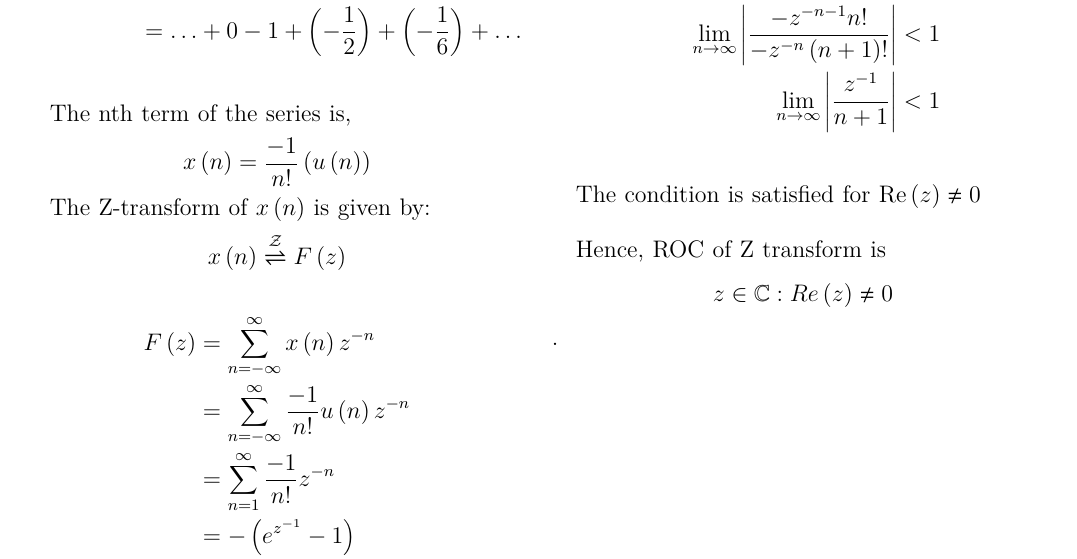
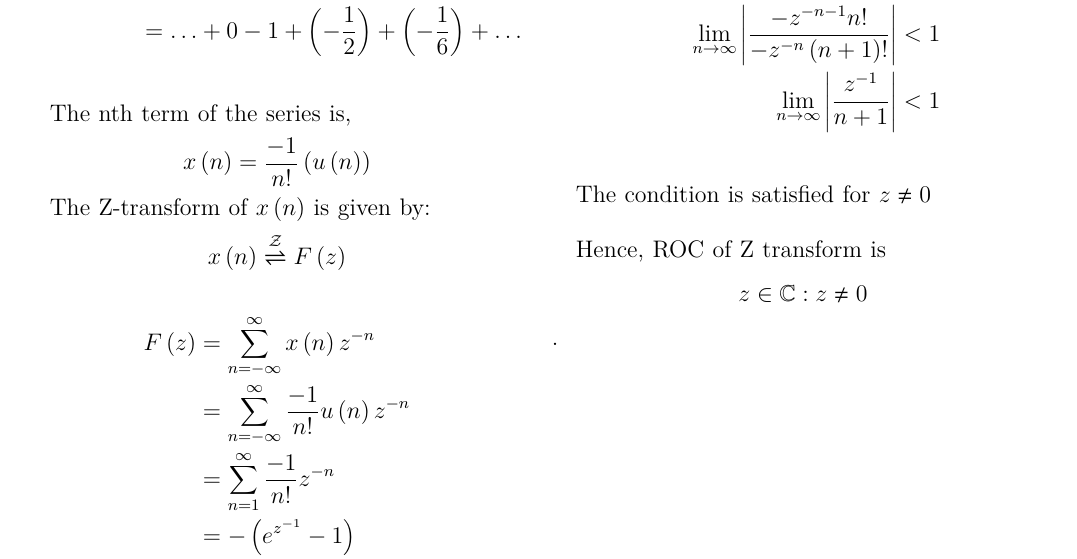
Before and after one commit to ee23btech11217/EE1205, a LaTeX problem sheet (Assignment1/main.tex): part of the page, cut so that both start at the same text. Compiled offline with pdfLaTeX.

Commit message:
plot, codes

```diff
--- a/Assignment1/main.tex
+++ b/Assignment1/main.tex
@@ -90,8 +90,8 @@ For the series to converge, the ratio test must be satisfied for n $>$ 0
 \lim_{{n \to \infty}}  \left| \frac{z^{-1}}{n+1}  \right| & < 1\\
 \end{align*}
 
-The condition is satisfied for $ \text{Re} \brak{z} \neq 0 $ \\
+The condition is satisfied for $ z \neq 0 $ \\
 
-Hence, ROC of Z transform is $$z\in\mathbb{C} : Re \brak{z} \neq 0$$.
+Hence, ROC of Z transform is $$z\in\mathbb{C} : z \neq 0$$.
 
 \end{document}u
```
Also changed, not shown: Assignment1/main.pdf, 1 other file.
